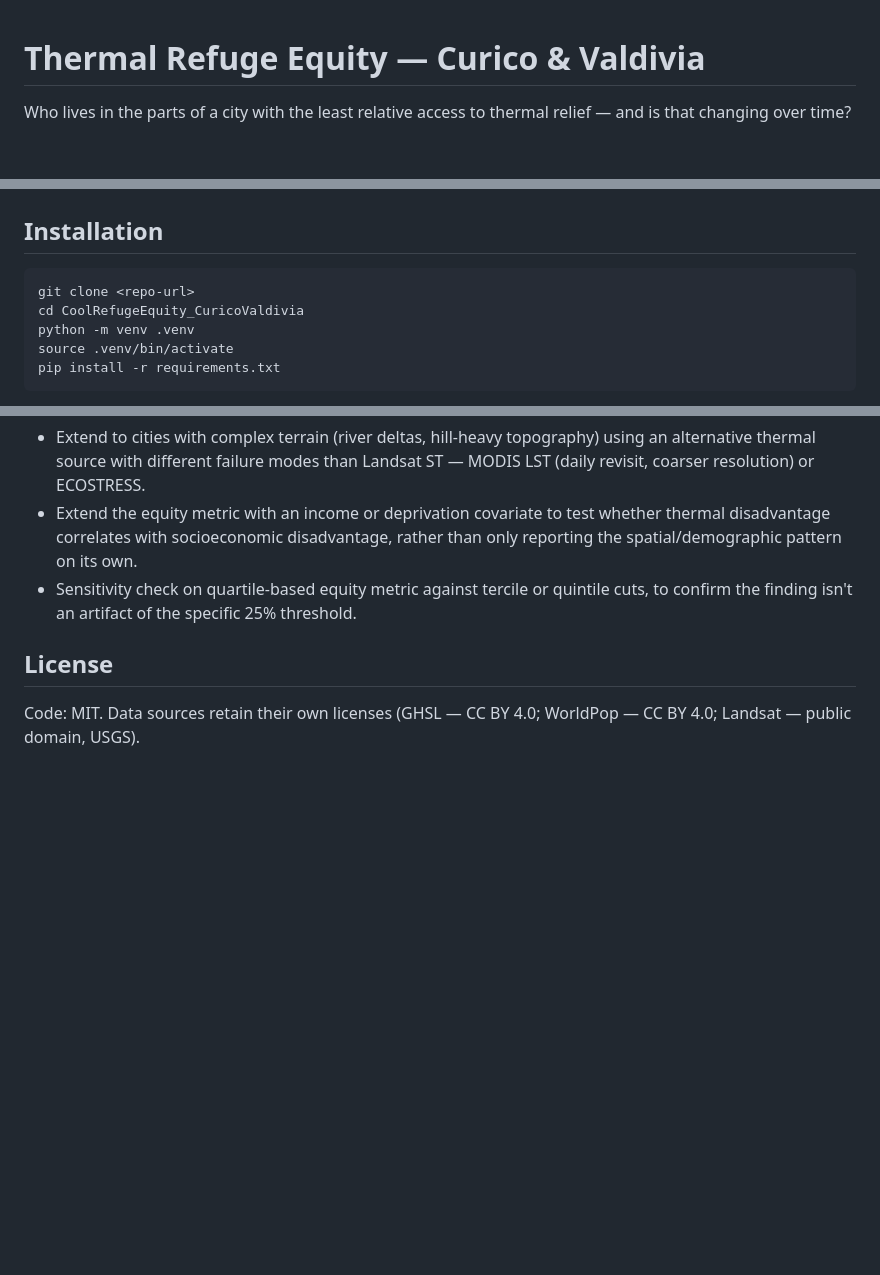
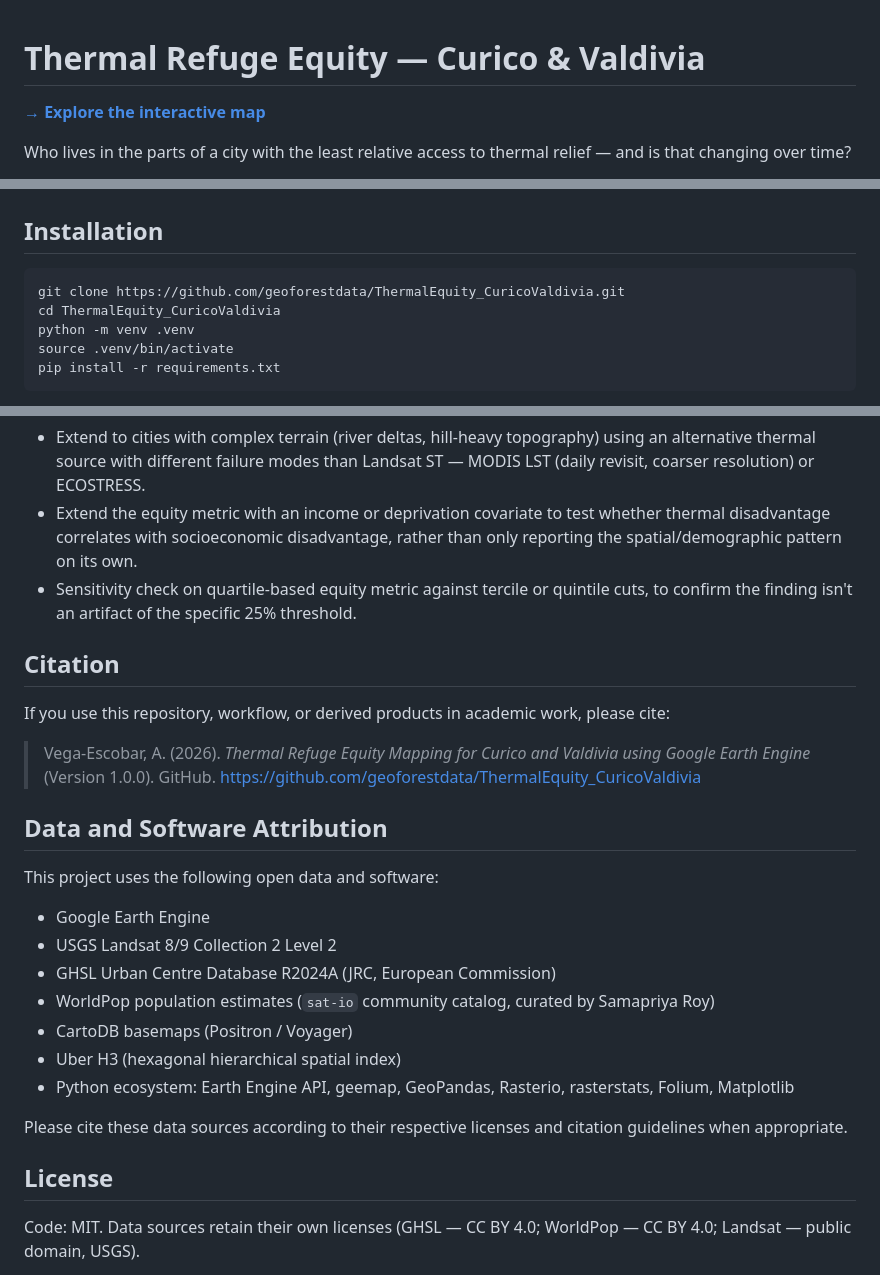
Before and after one commit to geoforestdata/ThermalEquity_CuricoValdivia, a Markdown page: README.md, 3 parts joined by grey strips. Rendered like a GitHub page; blank space fills up the shorter version.

Commit message:
docs: agregar citation, attribution y links reales al repo/mapa

````diff
--- a/README.md
+++ b/README.md
@@ -1,4 +1,6 @@
 # Thermal Refuge Equity — Curico & Valdivia
+
+**[→ Explore the interactive map](https://geoforestdata.github.io/ThermalEquity_CuricoValdivia/)**
 
 Who lives in the parts of a city with the least relative access to thermal relief — and is that changing over time?
 
@@ -44,8 +46,8 @@ Full method-level decisions and how city candidates are validated before committ
 ## Installation
 
 ```bash
-git clone <repo-url>
-cd CoolRefugeEquity_CuricoValdivia
+git clone https://github.com/geoforestdata/ThermalEquity_CuricoValdivia.git
+cd ThermalEquity_CuricoValdivia
 python -m venv .venv
 source .venv/bin/activate
 pip install -r requirements.txt
@@ -111,6 +113,26 @@ The pipeline is parameterized by two things per city: a center-point coordinate
 - Extend the equity metric with an income or deprivation covariate to test whether thermal disadvantage correlates with socioeconomic disadvantage, rather than only reporting the spatial/demographic pattern on its own.
 - Sensitivity check on quartile-based equity metric against tercile or quintile cuts, to confirm the finding isn't an artifact of the specific 25% threshold.
 
+## Citation
+
+If you use this repository, workflow, or derived products in academic work, please cite:
+
+> Vega-Escobar, A. (2026). *Thermal Refuge Equity Mapping for Curico and Valdivia using Google Earth Engine* (Version 1.0.0). GitHub. https://github.com/geoforestdata/ThermalEquity_CuricoValdivia
+
+## Data and Software Attribution
+
+This project uses the following open data and software:
+
+- Google Earth Engine
+- USGS Landsat 8/9 Collection 2 Level 2
+- GHSL Urban Centre Database R2024A (JRC, European Commission)
+- WorldPop population estimates (`sat-io` community catalog, curated by Samapriya Roy)
+- CartoDB basemaps (Positron / Voyager)
+- Uber H3 (hexagonal hierarchical spatial index)
+- Python ecosystem: Earth Engine API, geemap, GeoPandas, Rasterio, rasterstats, Folium, Matplotlib
+
+Please cite these data sources according to their respective licenses and citation guidelines when appropriate.
+
 ## License
 
 Code: MIT. Data sources retain their own licenses (GHSL — CC BY 4.0; WorldPop — CC BY 4.0; Landsat — public domain, USGS).
````
